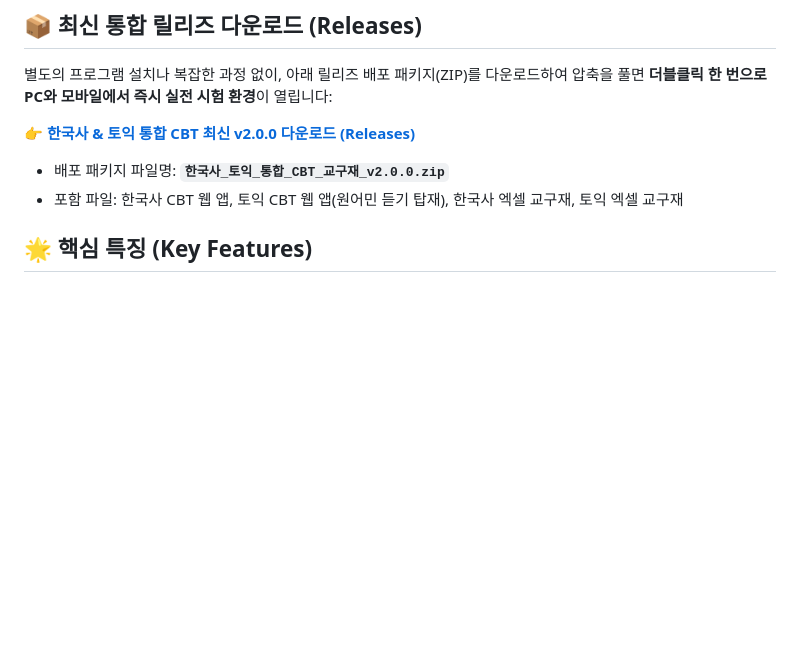
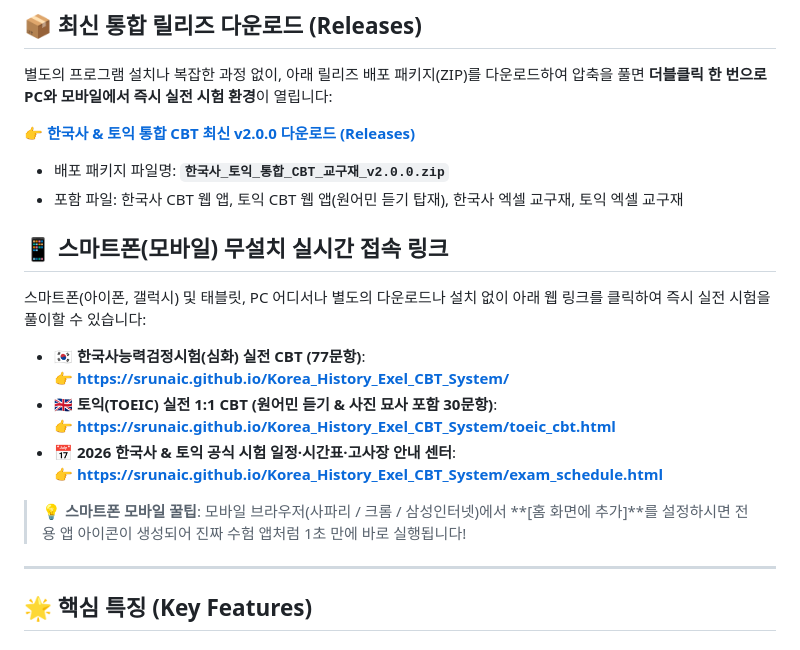
Before and after one commit to srunaic/Korea_History_Exel_CBT_System, a Markdown page: README.md, the part around the change. GitHub-like rendering; blank space fills up the shorter version.

Commit message:
docs: README에 스마트폰/모바일 무설치 웹 접속 주소 링크 추가

```diff
--- a/README.md
+++ b/README.md
@@ -15,6 +15,20 @@
 * 배포 패키지 파일명: **`한국사_토익_통합_CBT_교구재_v2.0.0.zip`**
 * 포함 파일: 한국사 CBT 웹 앱, 토익 CBT 웹 앱(원어민 듣기 탑재), 한국사 엑셀 교구재, 토익 엑셀 교구재
 
+## 📱 스마트폰(모바일) 무설치 실시간 접속 링크
+
+스마트폰(아이폰, 갤럭시) 및 태블릿, PC 어디서나 별도의 다운로드나 설치 없이 아래 웹 링크를 클릭하여 즉시 실전 시험을 풀이할 수 있습니다:
+
+* 🇰🇷 **한국사능력검정시험(심화) 실전 CBT (77문항)**:
+  👉 **[https://srunaic.github.io/Korea_History_Exel_CBT_System/](https://srunaic.github.io/Korea_History_Exel_CBT_System/)**
+* 🇬🇧 **토익(TOEIC) 실전 1:1 CBT (원어민 듣기 & 사진 묘사 포함 30문항)**:
+  👉 **[https://srunaic.github.io/Korea_History_Exel_CBT_System/toeic_cbt.html](https://srunaic.github.io/Korea_History_Exel_CBT_System/toeic_cbt.html)**
+* 📅 **2026 한국사 & 토익 공식 시험 일정·시간표·고사장 안내 센터**:
+  👉 **[https://srunaic.github.io/Korea_History_Exel_CBT_System/exam_schedule.html](https://srunaic.github.io/Korea_History_Exel_CBT_System/exam_schedule.html)**
+
+> 💡 **스마트폰 모바일 꿀팁**: 모바일 브라우저(사파리 / 크롬 / 삼성인터넷)에서 **[홈 화면에 추가]**를 설정하시면 전용 앱 아이콘이 생성되어 진짜 수험 앱처럼 1초 만에 바로 실행됩니다!
+
+---
 
 ## 🌟 핵심 특징 (Key Features)
 
```
